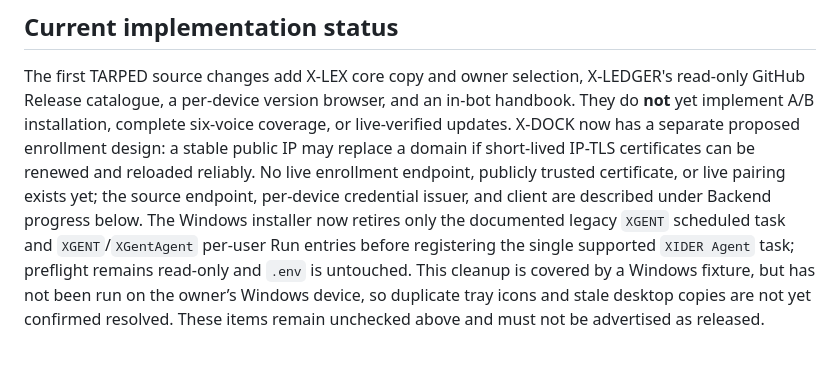
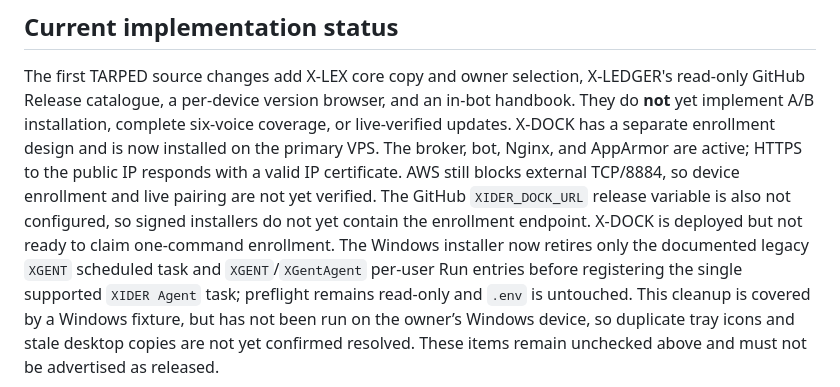
Before and after one commit to invinby/XIDER, a Markdown page: docs/TARPED.md, the part around the change. Drawn GitHub-style; blank space fills up the shorter version.

```diff
--- a/docs/TARPED.md
+++ b/docs/TARPED.md
@@ -110,12 +110,13 @@ edited per-voice copy remain compatible without being deleted.
 The first TARPED source changes add X-LEX core copy and owner selection,
 X-LEDGER's read-only GitHub Release catalogue, a per-device version browser,
 and an in-bot handbook. They do **not** yet implement A/B installation,
-complete six-voice coverage, or live-verified updates. X-DOCK now has a separate
-proposed enrollment design: a stable public IP may replace a domain if
-short-lived IP-TLS certificates can be renewed and reloaded reliably. No live
-enrollment endpoint, publicly trusted certificate, or live pairing exists yet;
-the source endpoint, per-device credential issuer, and client are described
-under Backend progress below.
+complete six-voice coverage, or live-verified updates. X-DOCK has a separate
+enrollment design and is now installed on the primary VPS. The broker, bot,
+Nginx, and AppArmor are active; HTTPS to the public IP responds with a valid IP
+certificate. AWS still blocks external TCP/8884, so device enrollment and live
+pairing are not yet verified. The GitHub `XIDER_DOCK_URL` release variable is
+also not configured, so signed installers do not yet contain the enrollment
+endpoint. X-DOCK is deployed but not ready to claim one-command enrollment.
 The Windows installer now retires only the documented legacy `XGENT` scheduled
 task and `XGENT`/`XGentAgent` per-user Run entries before registering the single
 supported `XIDER Agent` task; preflight remains read-only and `.env` is untouched.
```
Also changed, not shown: docs/MAC-REMOTE-UPDATES.md (+11 -1 lines), docs/X-DOCK-ENROLLMENT.md (+13 -11 lines).
